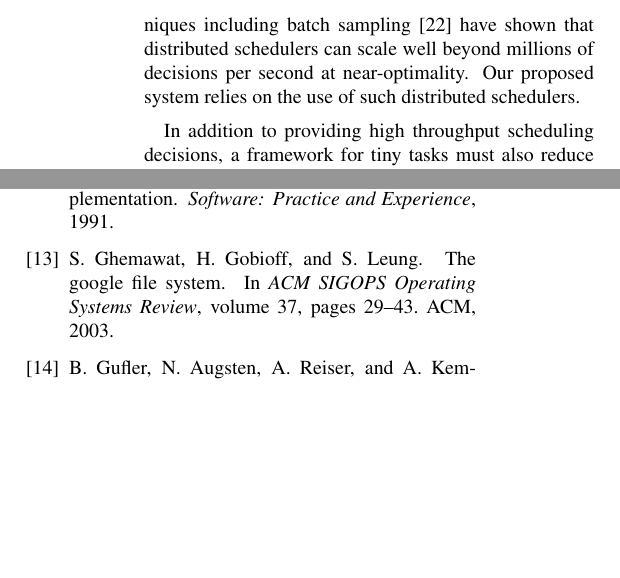
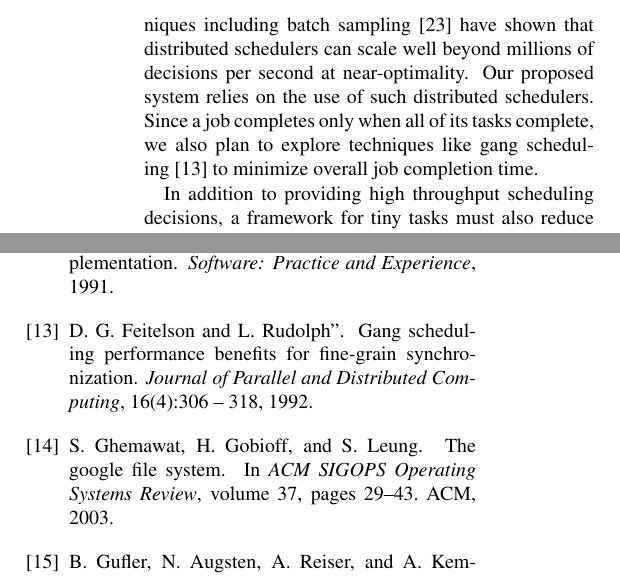
Before and after one commit to apanda/tinytasks, a LaTeX paper (writeup/tiny-tasks.tex, which reads writeup/architecture.tex, writeup/tiny-tasks.bib): two parts of the columns of pages 4 and 6 of 7, joined at a grey line, cut so that both start at the same text, the shorter picture padded with empty space. Compiled offline with pdfLaTeX; a LaTeX package or settings file that is missing is left out.

Commit message:
Add a line about gang scheduling

```diff
--- a/writeup/architecture.tex
+++ b/writeup/architecture.tex
@@ -48,6 +48,9 @@ Recently proposed distributed scheduling techniques including batch
 sampling~\cite{ousterhoutbatch} have shown that distributed schedulers
 can scale well beyond millions of decisions per second at near-optimality.
 Our proposed system relies on the use of such distributed schedulers.
+Since a job completes only when all of its tasks complete, we also plan to
+explore techniques like gang scheduling~\cite{feitelson1992gang} to minimize
+overall job completion time.
 
 In addition to providing high throughput scheduling decisions, a framework for
 tiny tasks must also reduce the latency for launching individual tasks,
--- a/writeup/tiny-tasks.bib
+++ b/writeup/tiny-tasks.bib
@@ -312,3 +312,13 @@
   author={Matei Zaharia},
   note = {\url{http://files.meetup.com/3138542/dev-meetup-dec-2012.pptx}},
 }
+
+@article{feitelson1992gang,
+  title = {{Gang scheduling performance benefits for fine-grain synchronization}},
+  journal = {Journal of Parallel and Distributed Computing},
+  volume = "16",
+  number = "4",
+  pages = "306 - 318",
+  year = "1992",
+  author = {"Dror G. Feitelson and Larry Rudolph"}
+}
```
